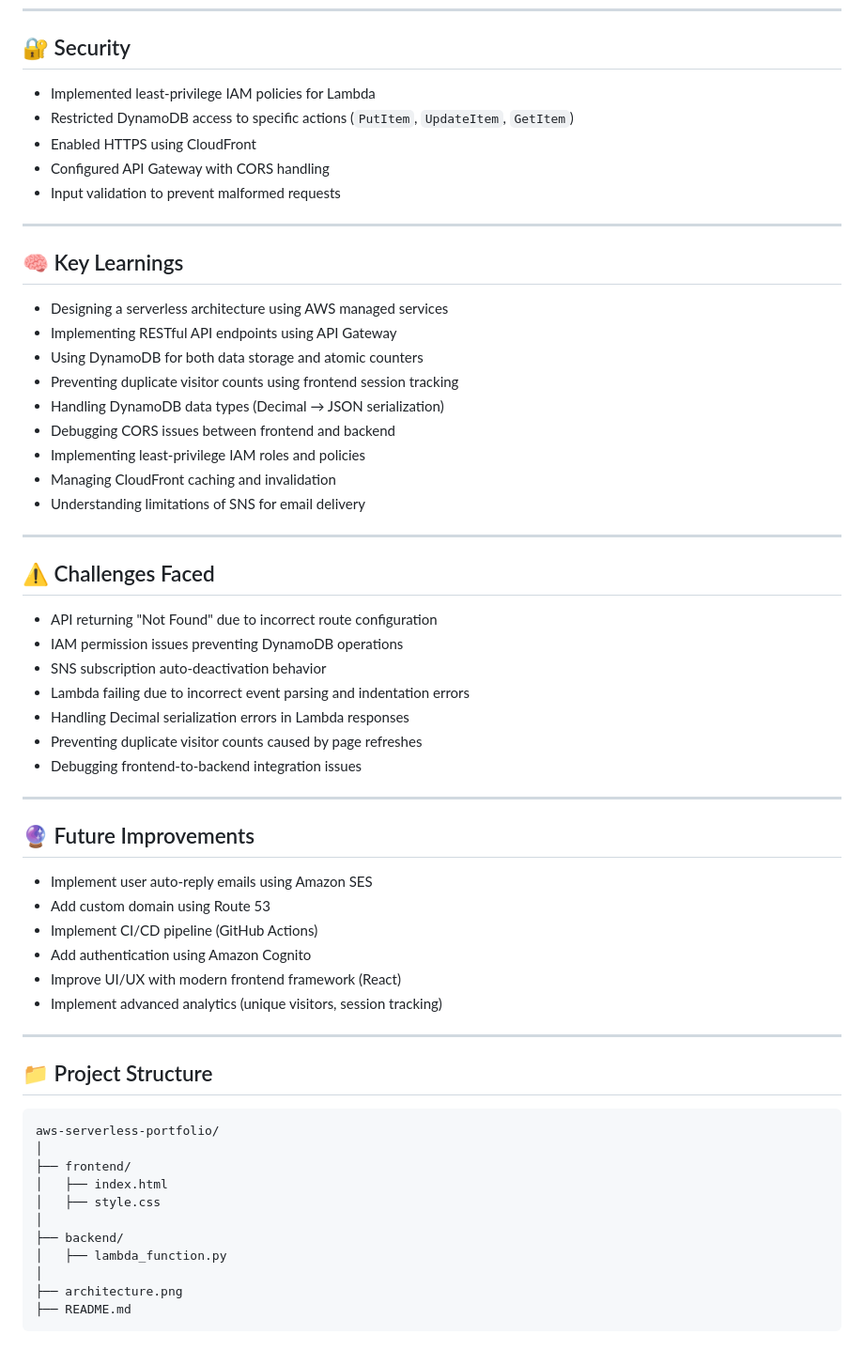
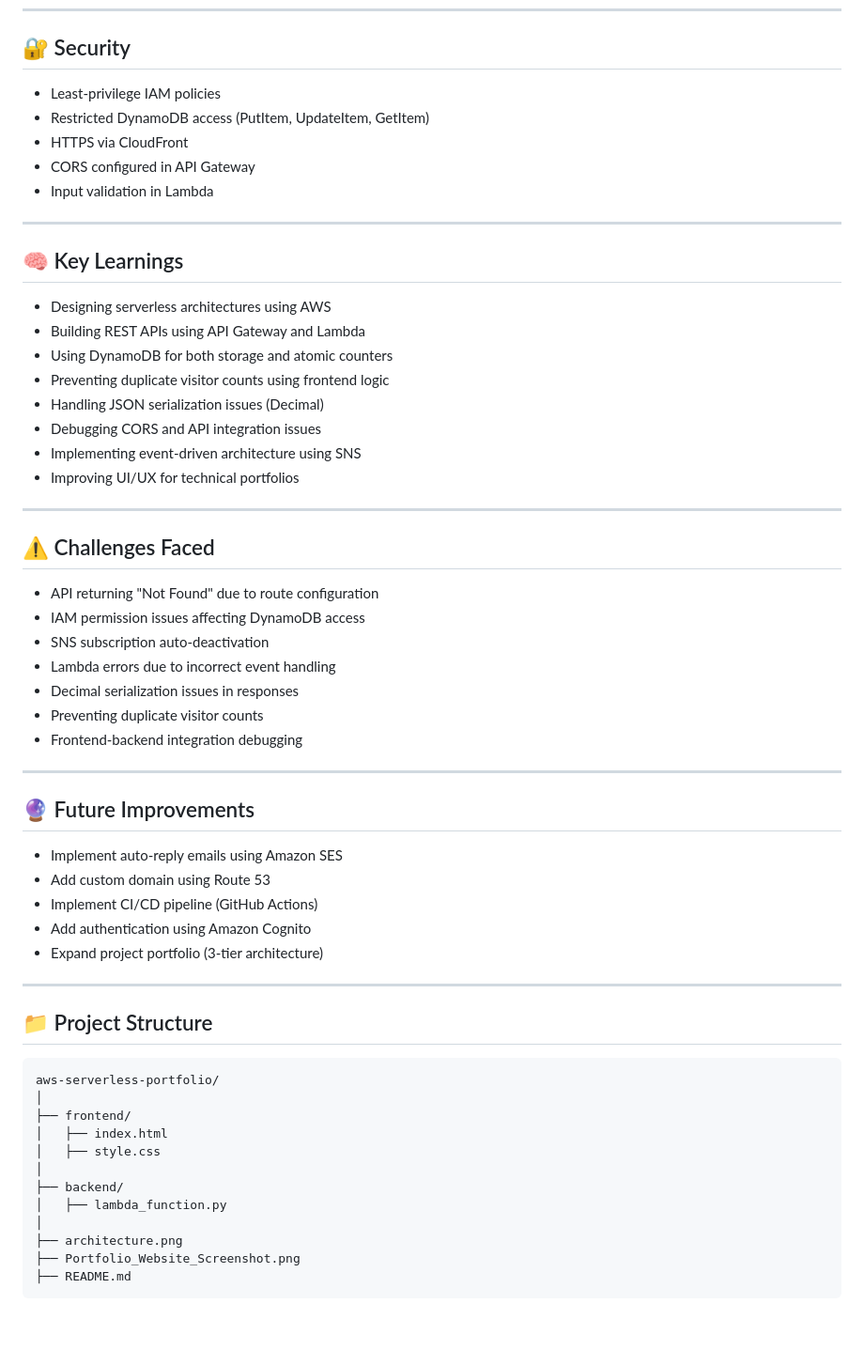
Before and after one commit to Tribhu126/aws-serverless-portfolio, a Markdown page: README.md, the part around one of its changes. Shown at 94% size. Rendered like a GitHub page.

````diff
--- a/README.md
+++ b/README.md
@@ -73,48 +66,46 @@ The system is designed using cloud-native services and follows best practices su
 
 ## 🔐 Security
 
-* Implemented least-privilege IAM policies for Lambda
-* Restricted DynamoDB access to specific actions (`PutItem`, `UpdateItem`, `GetItem`)
-* Enabled HTTPS using CloudFront
-* Configured API Gateway with CORS handling
-* Input validation to prevent malformed requests
+* Least-privilege IAM policies
+* Restricted DynamoDB access (PutItem, UpdateItem, GetItem)
+* HTTPS via CloudFront
+* CORS configured in API Gateway
+* Input validation in Lambda
 
 ---
 
 ## 🧠 Key Learnings
 
-* Designing a serverless architecture using AWS managed services
-* Implementing RESTful API endpoints using API Gateway
-* Using DynamoDB for both data storage and atomic counters
-* Preventing duplicate visitor counts using frontend session tracking
-* Handling DynamoDB data types (Decimal → JSON serialization)
-* Debugging CORS issues between frontend and backend
-* Implementing least-privilege IAM roles and policies
-* Managing CloudFront caching and invalidation
-* Understanding limitations of SNS for email delivery
+* Designing serverless architectures using AWS
+* Building REST APIs using API Gateway and Lambda
+* Using DynamoDB for both storage and atomic counters
+* Preventing duplicate visitor counts using frontend logic
+* Handling JSON serialization issues (Decimal)
+* Debugging CORS and API integration issues
+* Implementing event-driven architecture using SNS
+* Improving UI/UX for technical portfolios
 
 ---
 
 ## ⚠️ Challenges Faced
 
-* API returning "Not Found" due to incorrect route configuration
-* IAM permission issues preventing DynamoDB operations
-* SNS subscription auto-deactivation behavior
-* Lambda failing due to incorrect event parsing and indentation errors
-* Handling Decimal serialization errors in Lambda responses
-* Preventing duplicate visitor counts caused by page refreshes
-* Debugging frontend-to-backend integration issues
+* API returning "Not Found" due to route configuration
+* IAM permission issues affecting DynamoDB access
+* SNS subscription auto-deactivation
+* Lambda errors due to incorrect event handling
+* Decimal serialization issues in responses
+* Preventing duplicate visitor counts
+* Frontend-backend integration debugging
 
 ---
 
 ## 🔮 Future Improvements
 
-* Implement user auto-reply emails using Amazon SES
+* Implement auto-reply emails using Amazon SES
 * Add custom domain using Route 53
 * Implement CI/CD pipeline (GitHub Actions)
 * Add authentication using Amazon Cognito
-* Improve UI/UX with modern frontend framework (React)
-* Implement advanced analytics (unique visitors, session tracking)
+* Expand project portfolio (3-tier architecture)
 
 ---
 
@@ -131,5 +122,6 @@ aws-serverless-portfolio/
 │   ├── lambda_function.py
 │
 ├── architecture.png
+├── Portfolio_Website_Screenshot.png
 ├── README.md
 ```
````
Also changed, not shown: other parts of README.md (+30 -55 lines).
